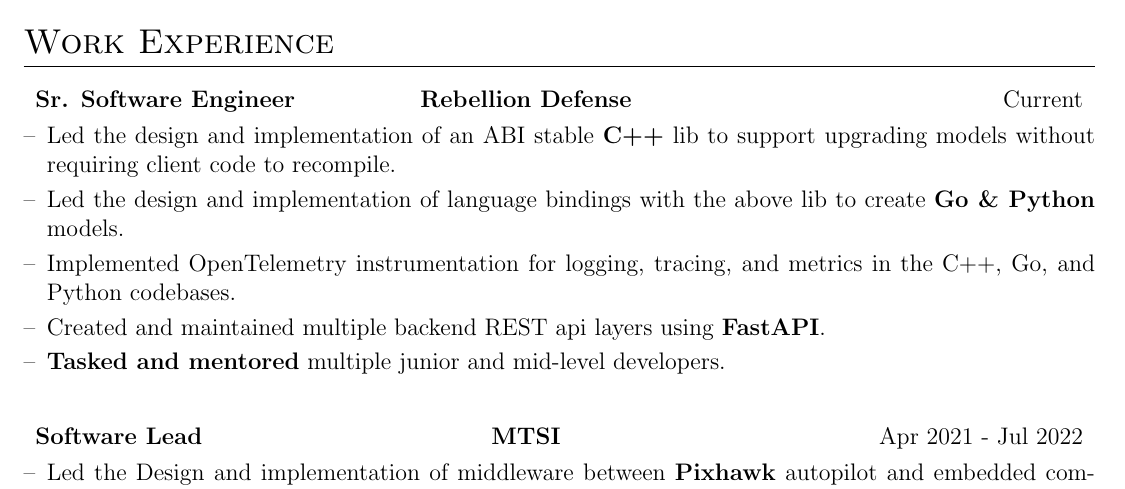
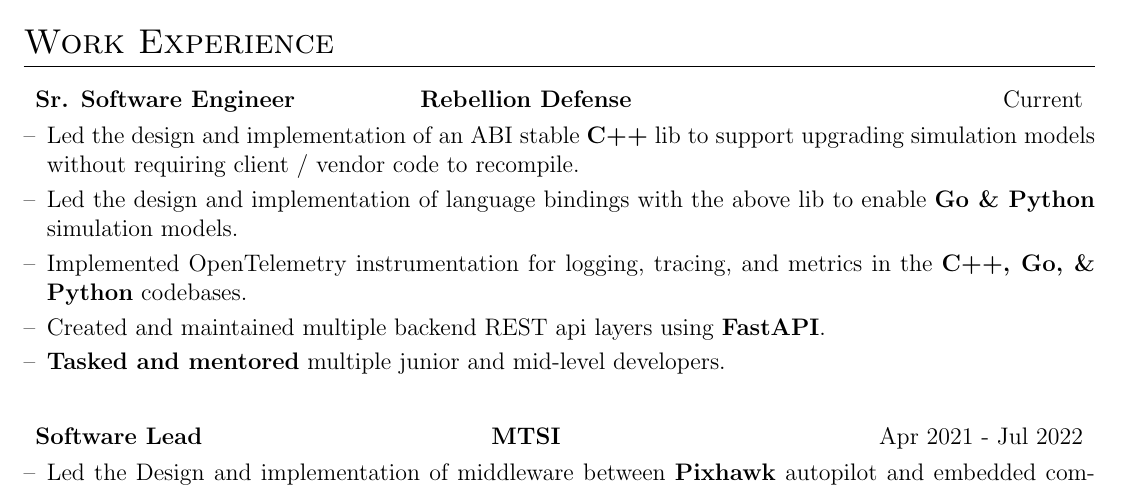
Before and after one commit to Andrew9317/resume, a LaTeX CV (cv.tex): part of page 1 of 2, cut so that both start at the same text. Compiled offline with pdfLaTeX.

Commit message:
specify models as simulation

```diff
--- a/cv.tex
+++ b/cv.tex
@@ -138,9 +138,9 @@
     \multicolumn{3}{@{}l@{}}{
         \begin{minipage}[t]{\linewidth}
         \begin{itemize}[nosep,after=\strut, leftmargin=1em, itemsep=3pt]
-            \item[--] Led the design and implementation of an ABI stable \textbf{C++} lib to support upgrading models without requiring client code to recompile.
-            \item[--] Led the design and implementation of language bindings with the above lib to create \textbf{Go \& Python} models.
-            \item[--] Implemented OpenTelemetry instrumentation for logging, tracing, and metrics in the C++, Go, and Python codebases.
+            \item[--] Led the design and implementation of an ABI stable \textbf{C++} lib to support upgrading simulation models without requiring client / vendor code to recompile.
+            \item[--] Led the design and implementation of language bindings with the above lib to enable \textbf{Go \& Python} simulation models.
+            \item[--] Implemented OpenTelemetry instrumentation for logging, tracing, and metrics in the \textbf{C++, Go, \& Python} codebases.
             \item[--] Created and maintained multiple backend REST api layers using \textbf{FastAPI}.
             \item[--] \textbf{Tasked and mentored} multiple junior and mid-level developers.
         \end{itemize}
```
